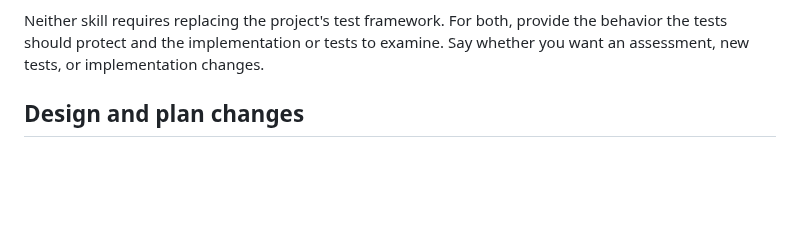
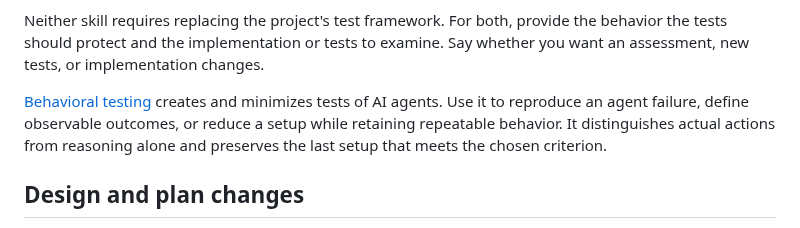
Before and after one commit to jyn514/dotfiles, a Markdown page: skills/README.md, the part around the change. Rendered like a GitHub page; blank space fills up the shorter version.

```diff
--- a/skills/README.md
+++ b/skills/README.md
@@ -26,6 +26,10 @@ Use it when test sensitivity is in question, not as an automatic extra step afte
 Neither skill requires replacing the project's test framework.
 For both, provide the behavior the tests should protect and the implementation or tests to examine.
 Say whether you want an assessment, new tests, or implementation changes.
+
+[Behavioral testing](behavioral-testing/SKILL.md) creates and minimizes tests of AI agents.
+Use it to reproduce an agent failure, define observable outcomes, or reduce a setup while retaining repeatable behavior.
+It distinguishes actual actions from reasoning alone and preserves the last setup that meets the chosen criterion.
 
 ## Design and plan changes
 
```
Also changed, not shown: skills/behavioral-testing/SKILL.md (added, +157 -0 lines).
